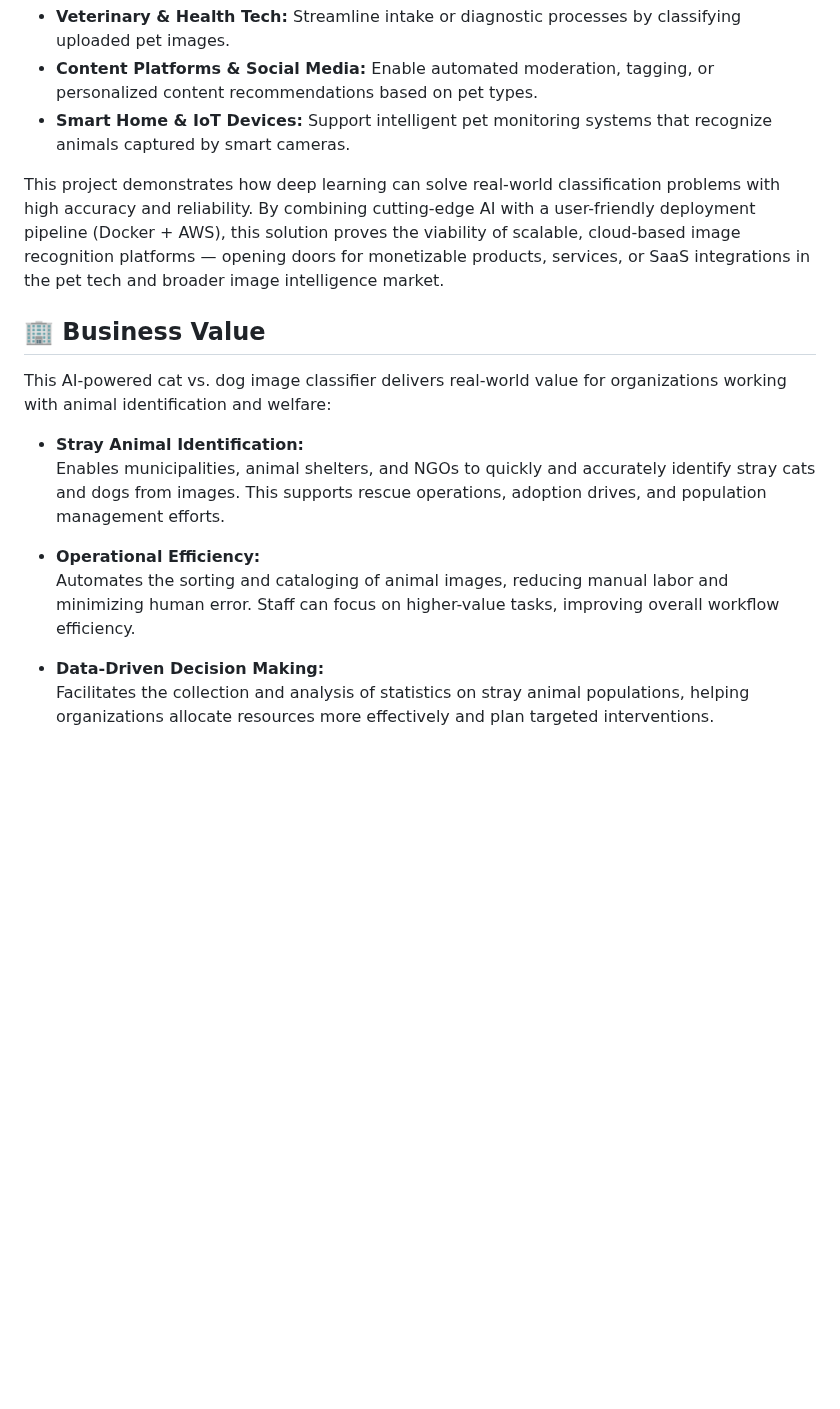
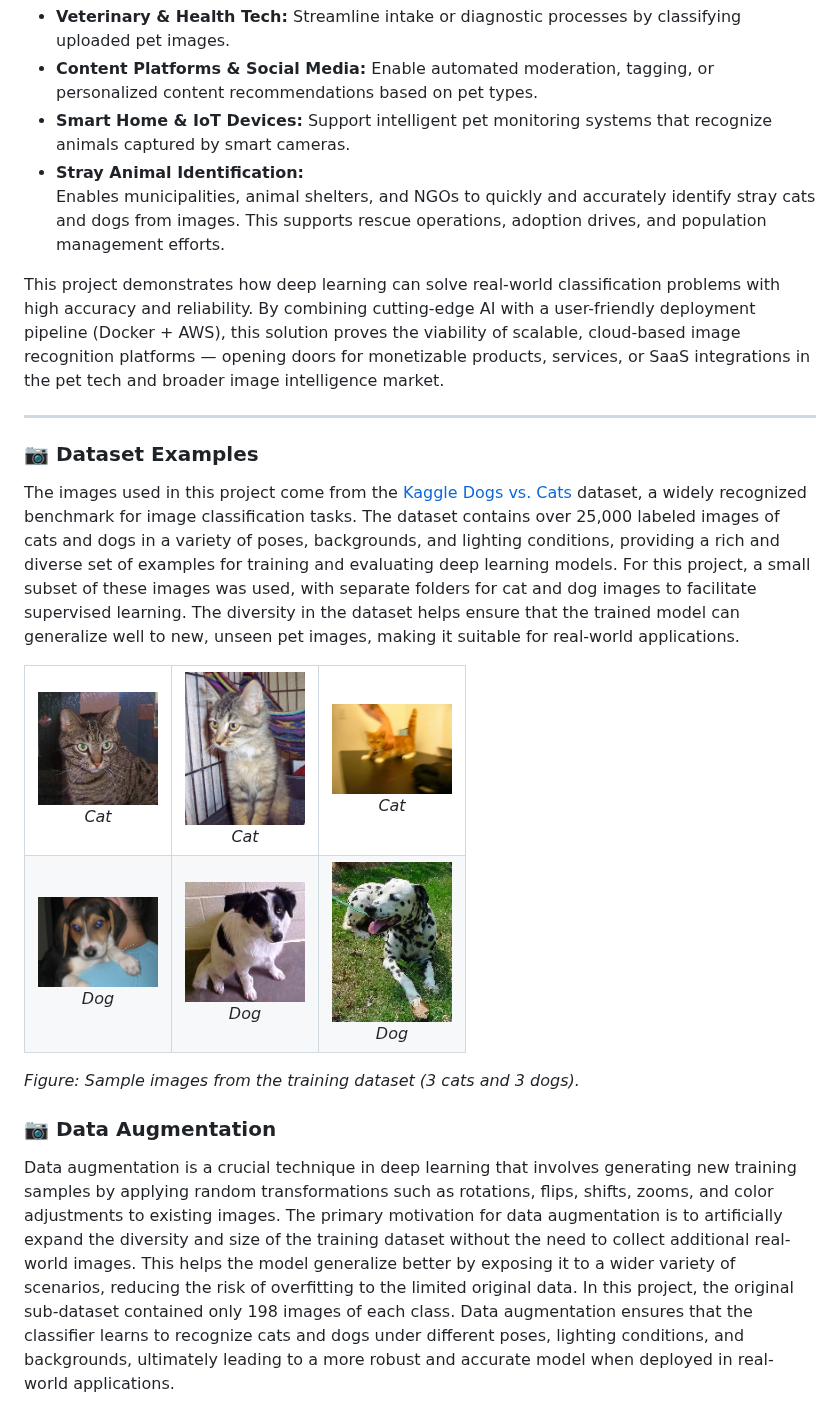
Before and after one commit to zkhechadoorian/CNNs_Cats_and_Dogs, a Markdown page: README.md, the part around one of its changes. Drawn GitHub-style; blank space fills up the shorter version.

```diff
--- a/README.md
+++ b/README.md
@@ -7,19 +7,34 @@ In an increasingly digital and visual world, businesses are seeking intelligent
 * **Veterinary & Health Tech:** Streamline intake or diagnostic processes by classifying uploaded pet images.
 * **Content Platforms & Social Media:** Enable automated moderation, tagging, or personalized content recommendations based on pet types.
 * **Smart Home & IoT Devices:** Support intelligent pet monitoring systems that recognize animals captured by smart cameras.
+* **Stray Animal Identification:**
+  Enables municipalities, animal shelters, and NGOs to quickly and accurately identify stray cats and dogs from images. This supports rescue operations, adoption drives, and population management efforts.
 
 This project demonstrates how deep learning can solve real-world classification problems with high accuracy and reliability. By combining cutting-edge AI with a user-friendly deployment pipeline (Docker + AWS), this solution proves the viability of scalable, cloud-based image recognition platforms — opening doors for monetizable products, services, or SaaS integrations in the pet tech and broader image intelligence market.
 
-## 🏢 Business Value
+---
+### 📷 Dataset Examples
 
-This AI-powered cat vs. dog image classifier delivers real-world value for organizations working with animal identification and welfare:
+The images used in this project come from the [Kaggle Dogs vs. Cats](https://www.kaggle.com/competitions/dogs-vs-cats/data) dataset, a widely recognized benchmark for image classification tasks. The dataset contains over 25,000 labeled images of cats and dogs in a variety of poses, backgrounds, and lighting conditions, providing a rich and diverse set of examples for training and evaluating deep learning models. For this project, a small subset of these images was used, with separate folders for cat and dog images to facilitate supervised learning. The diversity in the dataset helps ensure that the trained model can generalize well to new, unseen pet images, making it suitable for real-world applications.
 
-- **Stray Animal Identification:**
-  Enables municipalities, animal shelters, and NGOs to quickly and accurately identify stray cats and dogs from images. This supports rescue operations, adoption drives, and population management efforts.
+<!-- Example: Cat vs Dog Sample Images Grid -->
+<p align="center">
+  <table>
+    <tr>
+      <td align="center"><img src="assets/Cat/1.jpg" alt="Cat 1" width="120"/><br><em>Cat</em></td>
+      <td align="center"><img src="assets/Cat/2.jpg" alt="Cat 2" width="120"/><br><em>Cat</em></td>
+      <td align="center"><img src="assets/Cat/0.jpg" alt="Cat 3" width="120"/><br><em>Cat</em></td>
+    </tr>
+    <tr>
+      <td align="center"><img src="assets/Dog/10493.jpg" alt="Dog 1" width="120"/><br><em>Dog</em></td>
+      <td align="center"><img src="assets/Dog/11785.jpg" alt="Dog 2" width="120"/><br><em>Dog</em></td>
+      <td align="center"><img src="assets/Dog/9839.jpg" alt="Dog 3" width="120"/><br><em>Dog</em></td>
+    </tr>
+  </table>
+  <em>Figure: Sample images from the training dataset (3 cats and 3 dogs).</em>
+</p>
 
-- **Operational Efficiency:**
-  Automates the sorting and cataloging of animal images, reducing manual labor and minimizing human error. Staff can focus on higher-value tasks, improving overall workflow efficiency.
+### 📷 Data Augmentation
 
-- **Data-Driven Decision Making:**
-  Facilitates the collection and analysis of statistics on stray animal populations, helping organizations allocate resources more effectively and plan targeted interventions.
+Data augmentation is a crucial technique in deep learning that involves generating new training samples by applying random transformations such as rotations, flips, shifts, zooms, and color adjustments to existing images. The primary motivation for data augmentation is to artificially expand the diversity and size of the training dataset without the need to collect additional real-world images. This helps the model generalize better by exposing it to a wider variety of scenarios, reducing the risk of overfitting to the limited original data. In this project, the original sub-dataset contained only 198 images of each class. Data augmentation ensures that the classifier learns to recognize cats and dogs under different poses, lighting conditions, and backgrounds, ultimately leading to a more robust and accurate model when deployed in real-world applications.
 
```
Also changed, not shown: other parts of README.md (+47 -85 lines).
